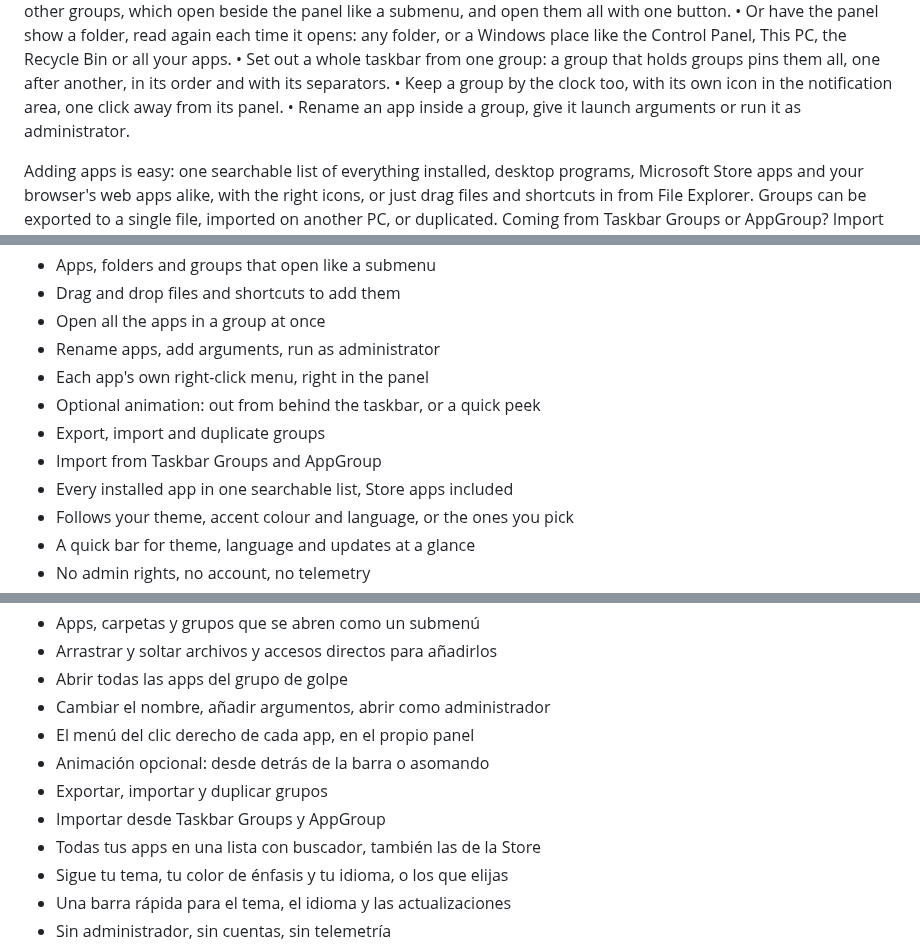
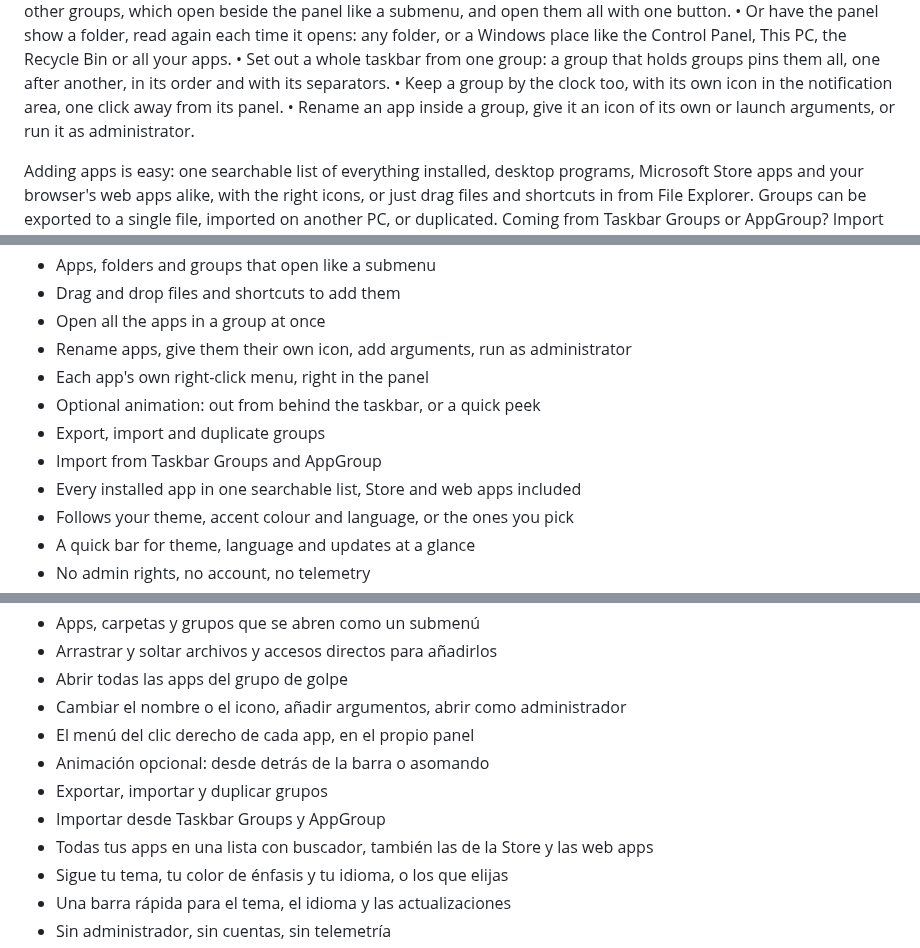
Before and after one commit to Mun1to/TaskbarGroupsFluent, a Markdown page: docs/store/listing.md, 3 parts joined by grey strips. Drawn GitHub-style.

Commit message:
Mention per-app icons and web apps in the Store listing features

```diff
--- a/docs/store/listing.md
+++ b/docs/store/listing.md
@@ -48,7 +48,7 @@ Make each group your own:
 • Or have the panel show a folder, read again each time it opens: any folder, or a Windows place like the Control Panel, This PC, the Recycle Bin or all your apps.
 • Set out a whole taskbar from one group: a group that holds groups pins them all, one after another, in its order and with its separators.
 • Keep a group by the clock too, with its own icon in the notification area, one click away from its panel.
-• Rename an app inside a group, give it launch arguments or run it as administrator.
+• Rename an app inside a group, give it an icon of its own or launch arguments, or run it as administrator.
 
 Adding apps is easy: one searchable list of everything installed, desktop programs, Microsoft Store apps and your browser's web apps alike, with the right icons, or just drag files and shortcuts in from File Explorer. Groups can be exported to a single file, imported on another PC, or duplicated. Coming from Taskbar Groups or AppGroup? Import your groups and carry on.
 
@@ -70,12 +70,12 @@ Each app in a group can wear an icon of its own, and a browser's web app, the ki
 - Apps, folders and groups that open like a submenu
 - Drag and drop files and shortcuts to add them
 - Open all the apps in a group at once
-- Rename apps, add arguments, run as administrator
+- Rename apps, give them their own icon, add arguments, run as administrator
 - Each app's own right-click menu, right in the panel
 - Optional animation: out from behind the taskbar, or a quick peek
 - Export, import and duplicate groups
 - Import from Taskbar Groups and AppGroup
-- Every installed app in one searchable list, Store apps included
+- Every installed app in one searchable list, Store and web apps included
 - Follows your theme, accent colour and language, or the ones you pick
 - A quick bar for theme, language and updates at a glance
 - No admin rights, no account, no telemetry
@@ -128,12 +128,12 @@ Cada app de un grupo puede llevar su propio icono, y las web apps del navegador,
 - Apps, carpetas y grupos que se abren como un submenú
 - Arrastrar y soltar archivos y accesos directos para añadirlos
 - Abrir todas las apps del grupo de golpe
-- Cambiar el nombre, añadir argumentos, abrir como administrador
+- Cambiar el nombre o el icono, añadir argumentos, abrir como administrador
 - El menú del clic derecho de cada app, en el propio panel
 - Animación opcional: desde detrás de la barra o asomando
 - Exportar, importar y duplicar grupos
 - Importar desde Taskbar Groups y AppGroup
-- Todas tus apps en una lista con buscador, también las de la Store
+- Todas tus apps en una lista con buscador, también las de la Store y las web apps
 - Sigue tu tema, tu color de énfasis y tu idioma, o los que elijas
 - Una barra rápida para el tema, el idioma y las actualizaciones
 - Sin administrador, sin cuentas, sin telemetría
```
Also changed, not shown: other parts of docs/store/listing.md (+1 -1 lines).
